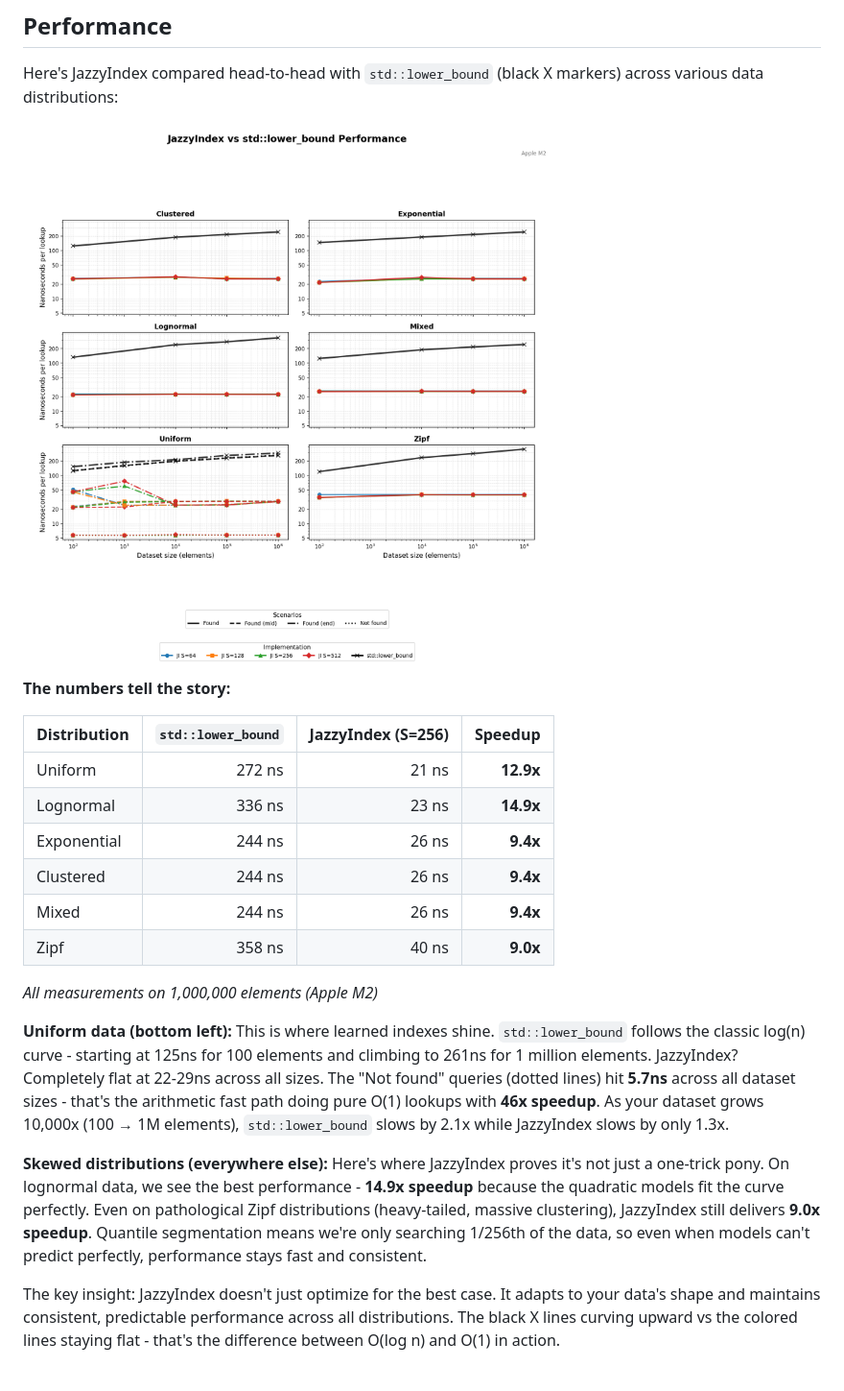
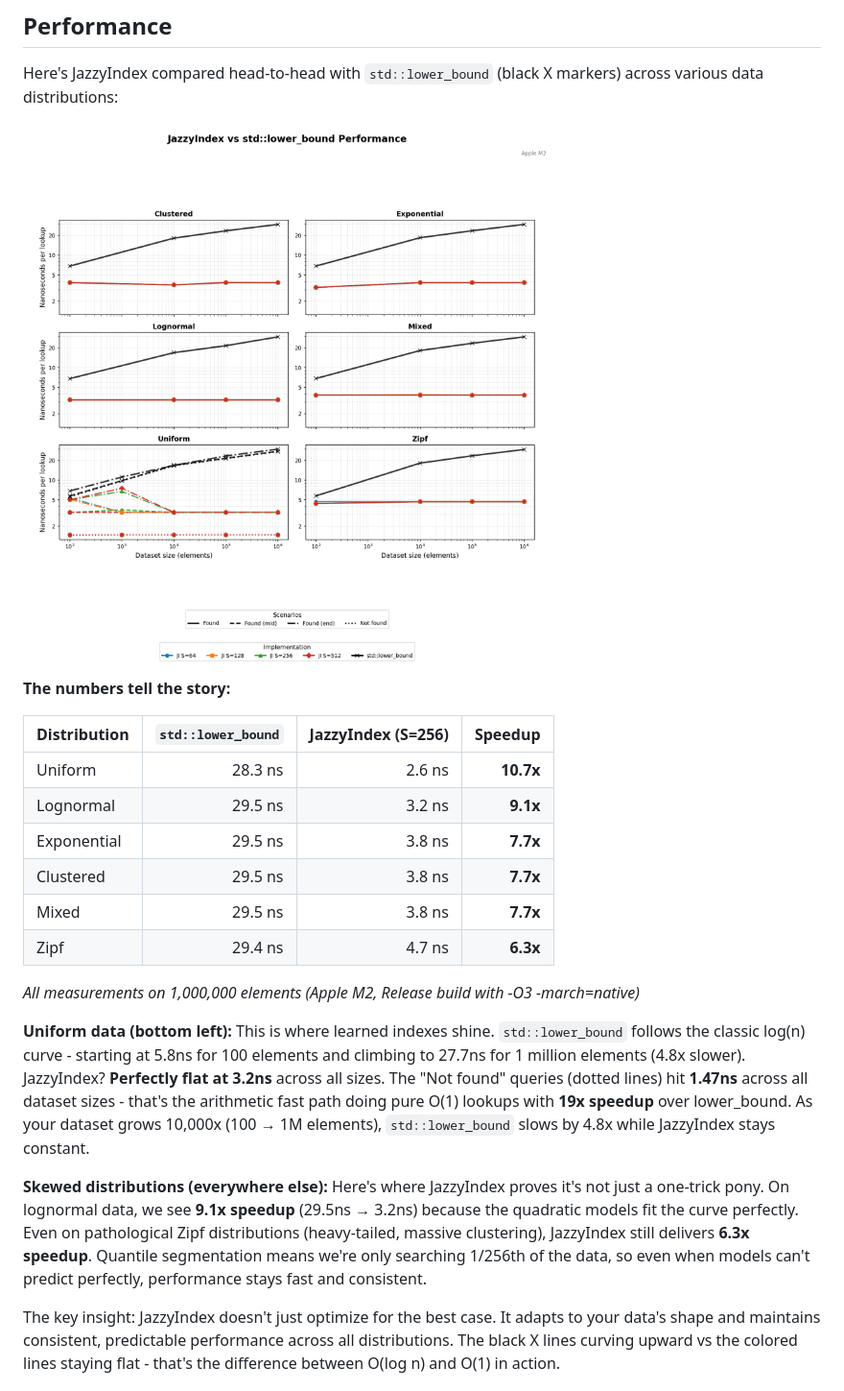
Before and after one commit to mattyv/JazzyIndex, a Markdown page: README.md, the part around the change. Shown: that part at 96% size. GitHub-like rendering; pictures changed too: benchmarks/jazzy_benchmarks.png.

Commit message:
fixing benchmarks

```diff
--- a/README.md
+++ b/README.md
@@ -20,18 +20,18 @@ Here's JazzyIndex compared head-to-head with `std::lower_bound` (black X markers
 
 | Distribution | `std::lower_bound` | JazzyIndex (S=256) | **Speedup** |
 |--------------|-------------------:|-------------------:|------------:|
-| Uniform      | 272 ns | 21 ns | **12.9x** |
-| Lognormal    | 336 ns | 23 ns | **14.9x** |
-| Exponential  | 244 ns | 26 ns | **9.4x** |
-| Clustered    | 244 ns | 26 ns | **9.4x** |
-| Mixed        | 244 ns | 26 ns | **9.4x** |
-| Zipf         | 358 ns | 40 ns | **9.0x** |
+| Uniform      | 28.3 ns | 2.6 ns | **10.7x** |
+| Lognormal    | 29.5 ns | 3.2 ns | **9.1x** |
+| Exponential  | 29.5 ns | 3.8 ns | **7.7x** |
+| Clustered    | 29.5 ns | 3.8 ns | **7.7x** |
+| Mixed        | 29.5 ns | 3.8 ns | **7.7x** |
+| Zipf         | 29.4 ns | 4.7 ns | **6.3x** |
 
-*All measurements on 1,000,000 elements (Apple M2)*
+*All measurements on 1,000,000 elements (Apple M2, Release build with -O3 -march=native)*
 
-**Uniform data (bottom left):** This is where learned indexes shine. `std::lower_bound` follows the classic log(n) curve - starting at 125ns for 100 elements and climbing to 261ns for 1 million elements. JazzyIndex? Completely flat at 22-29ns across all sizes. The "Not found" queries (dotted lines) hit **5.7ns** across all dataset sizes - that's the arithmetic fast path doing pure O(1) lookups with **46x speedup**. As your dataset grows 10,000x (100 → 1M elements), `std::lower_bound` slows by 2.1x while JazzyIndex slows by only 1.3x.
+**Uniform data (bottom left):** This is where learned indexes shine. `std::lower_bound` follows the classic log(n) curve - starting at 5.8ns for 100 elements and climbing to 27.7ns for 1 million elements (4.8x slower). JazzyIndex? **Perfectly flat at 3.2ns** across all sizes. The "Not found" queries (dotted lines) hit **1.47ns** across all dataset sizes - that's the arithmetic fast path doing pure O(1) lookups with **19x speedup** over lower_bound. As your dataset grows 10,000x (100 → 1M elements), `std::lower_bound` slows by 4.8x while JazzyIndex stays constant.
 
-**Skewed distributions (everywhere else):** Here's where JazzyIndex proves it's not just a one-trick pony. On lognormal data, we see the best performance - **14.9x speedup** because the quadratic models fit the curve perfectly. Even on pathological Zipf distributions (heavy-tailed, massive clustering), JazzyIndex still delivers **9.0x speedup**. Quantile segmentation means we're only searching 1/256th of the data, so even when models can't predict perfectly, performance stays fast and consistent.
+**Skewed distributions (everywhere else):** Here's where JazzyIndex proves it's not just a one-trick pony. On lognormal data, we see **9.1x speedup** (29.5ns → 3.2ns) because the quadratic models fit the curve perfectly. Even on pathological Zipf distributions (heavy-tailed, massive clustering), JazzyIndex still delivers **6.3x speedup**. Quantile segmentation means we're only searching 1/256th of the data, so even when models can't predict perfectly, performance stays fast and consistent.
 
 The key insight: JazzyIndex doesn't just optimize for the best case. It adapts to your data's shape and maintains consistent, predictable performance across all distributions. The black X lines curving upward vs the colored lines staying flat - that's the difference between O(log n) and O(1) in action.
 
```
